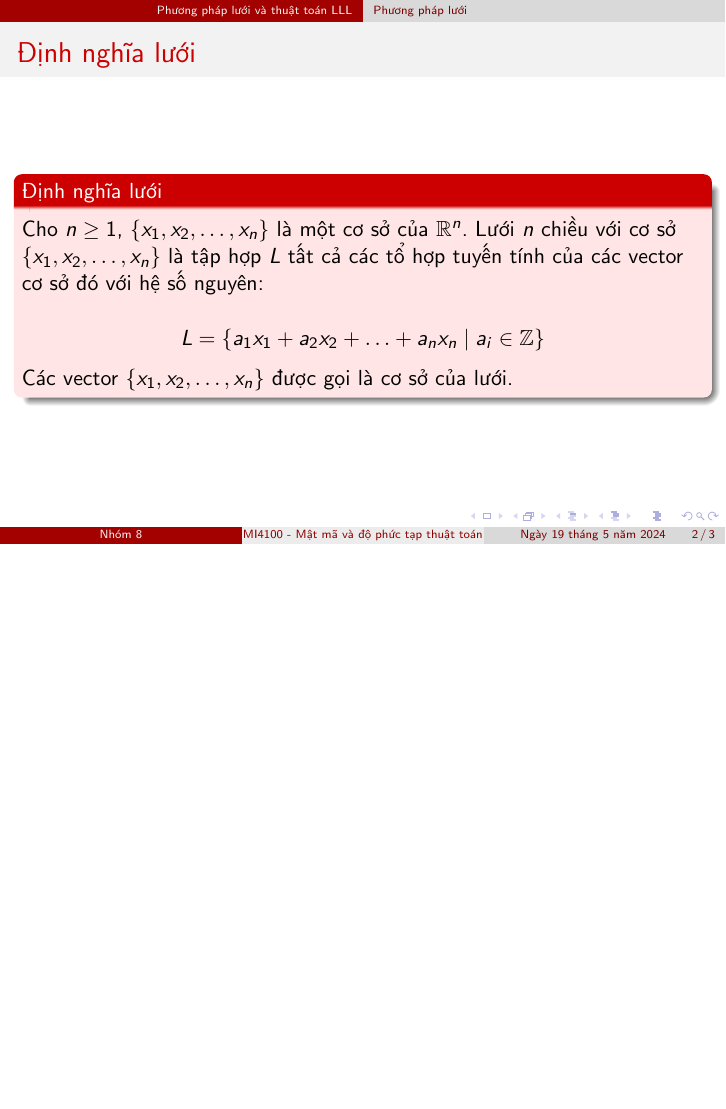
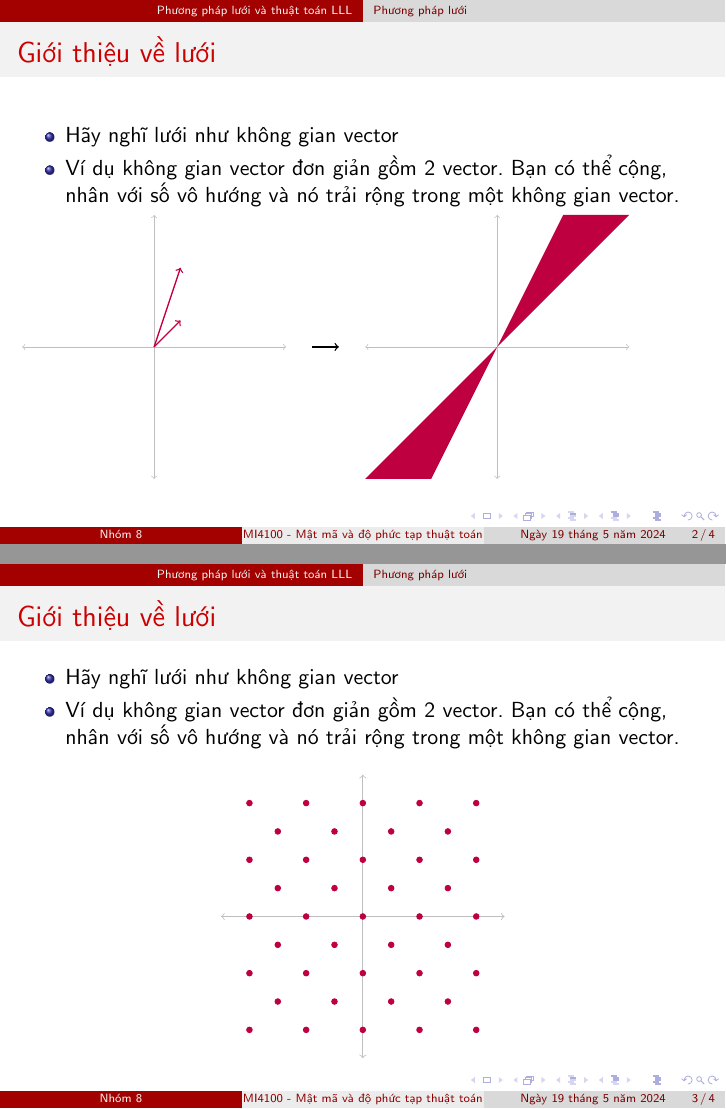
Before and after one commit to vuvannghia452002/CK_MatMa, LaTeX slides (contents/present/main.tex): page 2 of 3 before the commit and pages 2 and 3 of 4 after it, the two joined at a grey line, the shorter picture padded with empty space. Compiled offline with pdfLaTeX.

Commit message:
update contents/present/README.md and main.tex

```diff
--- a/contents/present/main.tex
+++ b/contents/present/main.tex
@@ -57,23 +57,164 @@ subsubsectionstyle=hide/hide
 %! %%%%%%%%%%%%%%%%%%%%%%%%%%%%%%%%%%%%%%%%%%%%%%%%%%%%%%
 \section{Phương pháp lưới và thuật toán LLL}
 \subsection{Phương pháp lưới}
-\begin{frame}{Định nghĩa lưới}
+%%%%%%%%%%%%%%%%%%%%%%%%%%%%%%%%%%%%%%%%%%%%%%%%%%%%%%%
+% \begin{frame}{Định nghĩa lưới}
 
-\begin{block}{Định nghĩa lưới}
+% \begin{block}{Định nghĩa lưới}
 
-Cho \(n \geq 1 \), \(\{x_1, x_2, \ldots, x_n\}\) là một cơ sở của \(\mathbb{R}^n\).
-Lưới \(n \) chiều với cơ sở \(\{x_1, x_2, \ldots, x_n\}\)
-là tập hợp \(L \) tất cả các tổ hợp tuyến tính của các vector cơ sở đó với hệ số nguyên:
+% Cho \(n \geq 1 \), \(\{x_1, x_2, \ldots, x_n\}\) là một cơ sở của \(\mathbb{R}^n\).
+% Lưới \(n \) chiều với cơ sở \(\{x_1, x_2, \ldots, x_n\}\)
+% là tập hợp \(L \) tất cả các tổ hợp tuyến tính của các vector cơ sở đó với hệ số nguyên:
 
-$$
-L = \{a_1 x_1 + a_2 x_2 + \ldots + a_n x_n \mid a_i \in \mathbb{Z} \}
-$$
+% $$
+% L = \{a_1 x_1 + a_2 x_2 + \ldots + a_n x_n \mid a_i \in \mathbb{Z} \}
+% $$
 
-Các vector \(\{x_1, x_2, \ldots, x_n\}\) được gọi là cơ sở của lưới.
+% Các vector \(\{x_1, x_2, \ldots, x_n\}\) được gọi là cơ sở của lưới.
 
-\end{block}
+% \end{block}
+
+% \end{frame}
+%%%%%%%%%%%%%%%%%%%%%%%%%%%%%%%%%%%%%%%%%%%%%%%%%%%%%%%
+% Survey: Lattice Reduction Attacks on RSA; David Wong; supervised by Guilhem Castagnos; University of Bordeaux, March 2015
+\begin{frame}{Giới thiệu về lưới}
+
+    \begin{itemize}
+        \item   Hãy nghĩ lưới như không gian vector
+        \item    Ví dụ  không gian vector đơn giản gồm 2 vector. Bạn có thể cộng, nhân   với số vô hướng  và nó trải rộng trong một không gian vector.
+    \end{itemize}
+
+
+
+
+
+
+
+
+
+
+
+
+\resizebox{0.9\textwidth}{!}{%
+    \begin{tikzpicture}[scale=.55]
+        \draw [lightgray] [<->] (0,5) -- (10,5);
+        \draw [lightgray] [<->] (5,10) -- (5,0);
+        \draw [thick,purple] [->] (5,5) -- (6, 8);
+        \draw [thick,purple] [->] (5,5) -- (6, 6);
+
+        \draw [thick,black] [->] (11,5) -- (12,5);
+
+        \draw [lightgray] [<->] (13,5) -- (23,5);
+        \draw [lightgray] [<->] (18,10) -- (18,0);
+        \path [fill=purple] (15.5,0) to (20.5,10) to (23,10) to (13,0);
+        \end{tikzpicture}
+}
+
+
+
 
 \end{frame}
+%%%%%%%%%%%%%%%%%%%%%%%%%%%%%%%%%%%%%%%%%%%%%%%%%%%%%%%
+\begin{frame}{Giới thiệu về lưới}
+
+    \begin{itemize}
+        \item   Hãy nghĩ lưới như không gian vector
+        \item    Ví dụ  không gian vector đơn giản gồm 2 vector. Bạn có thể cộng, nhân   với số vô hướng  và nó trải rộng trong một không gian vector.
+    \end{itemize}
+
+
+
+
+\begin{figure}[!h]
+\centering
+\begin{tikzpicture}[scale=.5]
+\draw [lightgray] [<->] (0,5) -- (10,5);
+\draw [lightgray] [<->] (5,10) -- (5,0);
+
+\draw [fill,purple] (9,1) circle [radius=0.1];
+
+\draw [fill,purple] (7,1) circle [radius=0.1];
+\draw [fill,purple] (8,2) circle [radius=0.1];
+\draw [fill,purple] (9,3) circle [radius=0.1];
+
+\draw [fill,purple] (5,1) circle [radius=0.1];
+\draw [fill,purple] (6,2) circle [radius=0.1];
+\draw [fill,purple] (7,3) circle [radius=0.1];
+\draw [fill,purple] (8,4) circle [radius=0.1];
+\draw [fill,purple] (9,5) circle [radius=0.1];
+
+\draw [fill,purple] (3,1) circle [radius=0.1];
+\draw [fill,purple] (4,2) circle [radius=0.1];
+\draw [fill,purple] (5,3) circle [radius=0.1];
+\draw [fill,purple] (6,4) circle [radius=0.1];
+\draw [fill,purple] (7,5) circle [radius=0.1];
+\draw [fill,purple] (8,6) circle [radius=0.1];
+\draw [fill,purple] (9,7) circle [radius=0.1];
+
+\draw [fill,purple] (1,1) circle [radius=0.1];
+\draw [fill,purple] (2,2) circle [radius=0.1];
+\draw [fill,purple] (3,3) circle [radius=0.1];
+\draw [fill,purple] (4,4) circle [radius=0.1];
+\draw [fill,purple] (5,5) circle [radius=0.1];
+\draw [fill,purple] (6,6) circle [radius=0.1];
+\draw [fill,purple] (7,7) circle [radius=0.1];
+\draw [fill,purple] (8,8) circle [radius=0.1];
+\draw [fill,purple] (9,9) circle [radius=0.1];
+
+\draw [fill,purple] (1,3) circle [radius=0.1];
+\draw [fill,purple] (2,4) circle [radius=0.1];
+\draw [fill,purple] (3,5) circle [radius=0.1];
+\draw [fill,purple] (4,6) circle [radius=0.1];
+\draw [fill,purple] (5,7) circle [radius=0.1];
+\draw [fill,purple] (6,8) circle [radius=0.1];
+\draw [fill,purple] (7,9) circle [radius=0.1];
+
+\draw [fill,purple] (1,5) circle [radius=0.1];
+\draw [fill,purple] (2,6) circle [radius=0.1];
+\draw [fill,purple] (3,7) circle [radius=0.1];
+\draw [fill,purple] (4,8) circle [radius=0.1];
+\draw [fill,purple] (5,9) circle [radius=0.1];
+
+\draw [fill,purple] (1,7) circle [radius=0.1];
+\draw [fill,purple] (2,8) circle [radius=0.1];
+\draw [fill,purple] (3,9) circle [radius=0.1];
+
+\draw [fill,purple] (1,9) circle [radius=0.1];
+\end{tikzpicture}
+\end{figure}
+
+
+
+
+
+
+
+
+\end{frame}
+%%%%%%%%%%%%%%%%%%%%%%%%%%%%%%%%%%%%%%%%%%%%%%%%%%%%%%%
+
+
+
+% Bây giờ hãy tưởng tượng rằng \textbf{
+
+
+% các số vô hướng trong không gian vectơ của chúng ta là các số nguyên, được tính bằng $\mathbb{Z}$.
+
+% Không gian được kéo dài bởi các vectơ bây giờ được tạo thành từ các điểm.
+
+% Đó là \textbf{rời rạc}. Có nghĩa là đối với bất kỳ điểm nào của mạng này đều có một quả cầu có tâm quanh điểm đó có bán kính khác 0 và chỉ chứa điểm đó. Không có gì khác.
+
+
+
+
+
+% Lattice rất thú vị trong mật mã vì   chúng mang lại cho chúng ta rất nhiều công cụ để xử lý các số nguyên.
+
+
+
+
+
+
 
 % ! Ví dụ lưới 2 chiều
 % https://www.youtube.com/watch?v=UU2EaVXkKLY&list=PL6hzlGxGIS1A-o2pQVXK-Z2qOBOvZ1XbZ
```
Also changed, not shown: contents/present/README.md.
